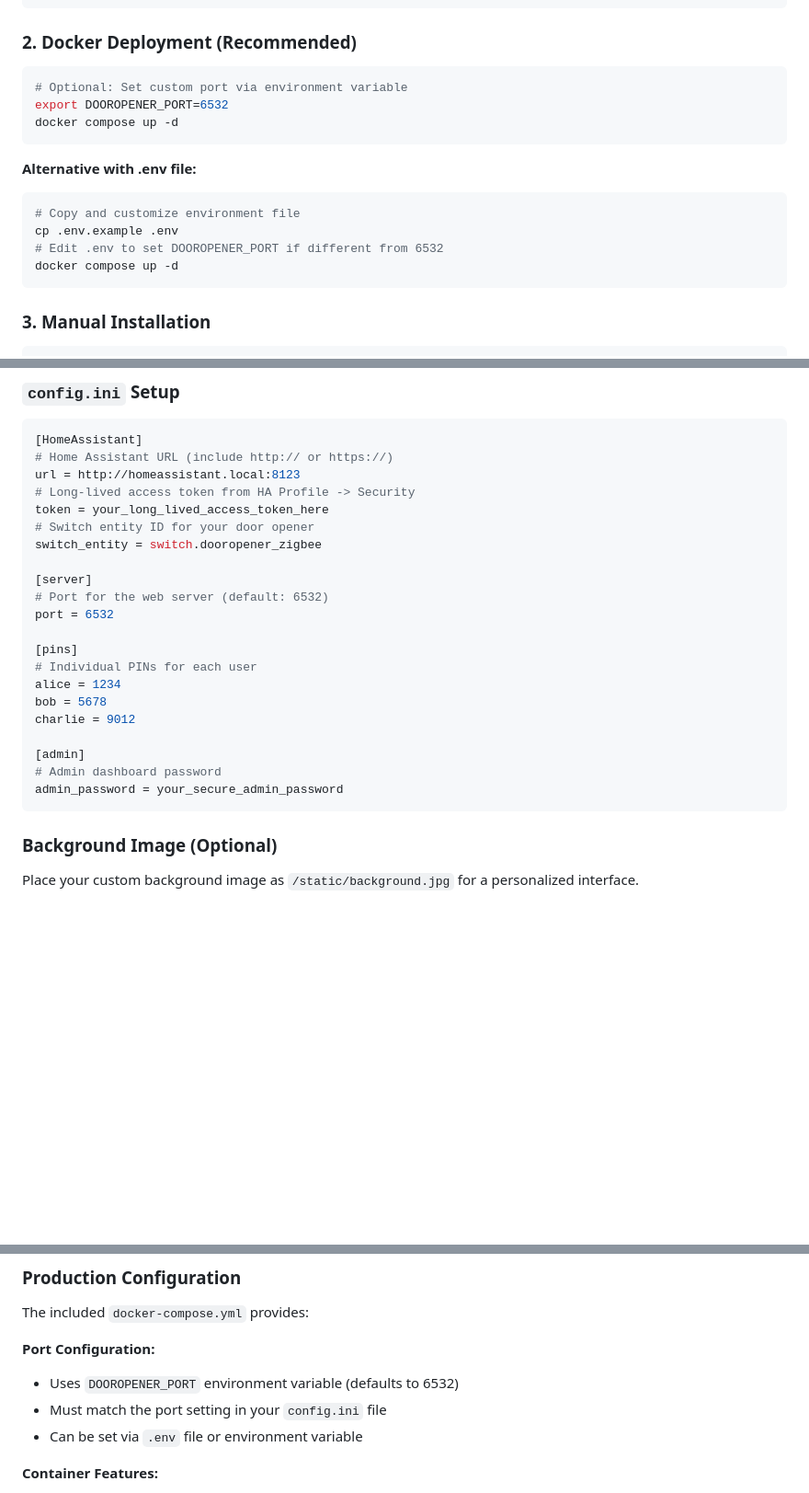
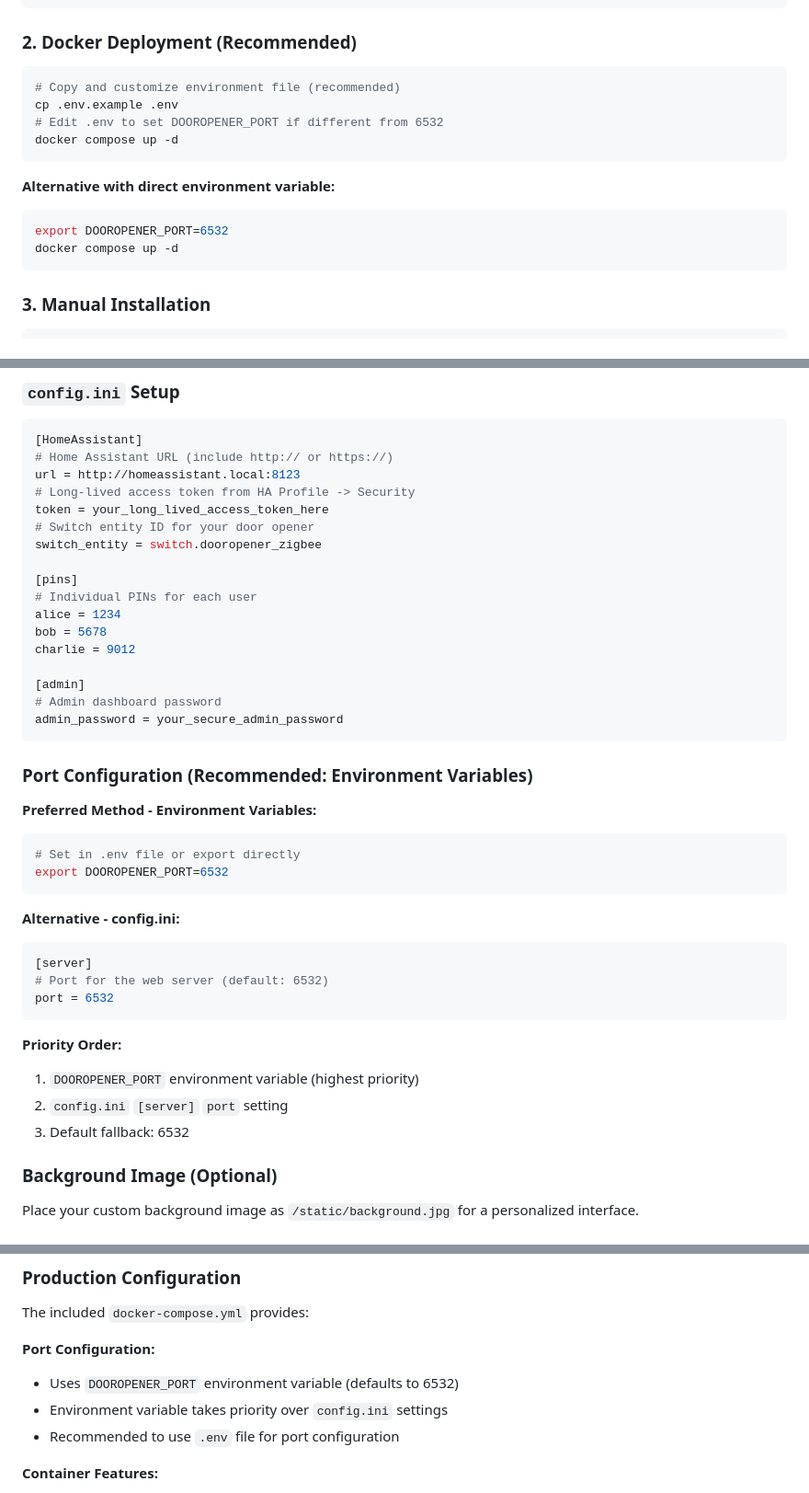
Before and after one commit to tbgoose/DoorOpener, a Markdown page: README.md, 3 parts joined by grey strips. Shown at 92% size. Drawn GitHub-style; blank space fills up the shorter version.

Commit message:
docs: clarify port configuration priority and recommend env var usage

````diff
--- a/README.md
+++ b/README.md
@@ -61,16 +61,15 @@ cp config.ini.example config.ini
 
 ### 2. Docker Deployment (Recommended)
 ```bash
-# Optional: Set custom port via environment variable
-export DOOROPENER_PORT=6532
+# Copy and customize environment file (recommended)
+cp .env.example .env
+# Edit .env to set DOOROPENER_PORT if different from 6532
 docker compose up -d
 ```
 
-**Alternative with .env file:**
+**Alternative with direct environment variable:**
 ```bash
-# Copy and customize environment file
-cp .env.example .env
-# Edit .env to set DOOROPENER_PORT if different from 6532
+export DOOROPENER_PORT=6532
 docker compose up -d
 ```
 
@@ -96,10 +95,6 @@ token = your_long_lived_access_token_here
 # Switch entity ID for your door opener
 switch_entity = switch.dooropener_zigbee
 
-[server]
-# Port for the web server (default: 6532)
-port = 6532
-
 [pins]
 # Individual PINs for each user
 alice = 1234
@@ -110,6 +105,26 @@ charlie = 9012
 # Admin dashboard password
 admin_password = your_secure_admin_password
 ```
+
+### Port Configuration (Recommended: Environment Variables)
+
+**Preferred Method - Environment Variables:**
+```bash
+# Set in .env file or export directly
+export DOOROPENER_PORT=6532
+```
+
+**Alternative - config.ini:**
+```ini
+[server]
+# Port for the web server (default: 6532)
+port = 6532
+```
+
+**Priority Order:**
+1. `DOOROPENER_PORT` environment variable (highest priority)
+2. `config.ini` `[server]` `port` setting
+3. Default fallback: 6532
 
 ### Background Image (Optional)
 Place your custom background image as `/static/background.jpg` for a personalized interface.
@@ -190,8 +205,8 @@ The included `docker-compose.yml` provides:
 
 **Port Configuration:**
 - Uses `DOOROPENER_PORT` environment variable (defaults to 6532)
-- Must match the port setting in your `config.ini` file
-- Can be set via `.env` file or environment variable
+- Environment variable takes priority over `config.ini` settings
+- Recommended to use `.env` file for port configuration
 
 **Container Features:**
 - **Health Checks** - Automatic container health monitoring
````
